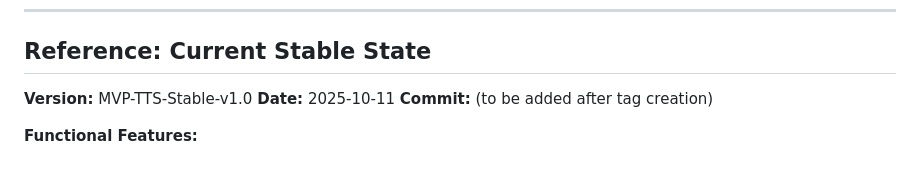
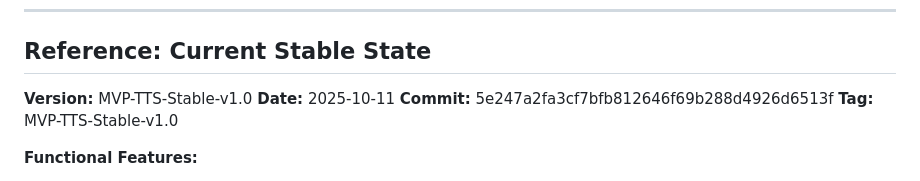
Before and after one commit to Fiavaion/AssisT, a Markdown page: projectmemory.md, the part around the change. GitHub-like rendering.

Commit message:
docs: add commit hash and tag reference to stable version

```diff
--- a/projectmemory.md
+++ b/projectmemory.md
@@ -330,7 +330,8 @@ Is this feature independent of existing features?
 
 **Version:** MVP-TTS-Stable-v1.0
 **Date:** 2025-10-11
-**Commit:** (to be added after tag creation)
+**Commit:** 5e247a2fa3cf7bfb812646f69b288d4926d6513f
+**Tag:** MVP-TTS-Stable-v1.0
 
 **Functional Features:**
 - Text-to-Speech with click-to-read
```
